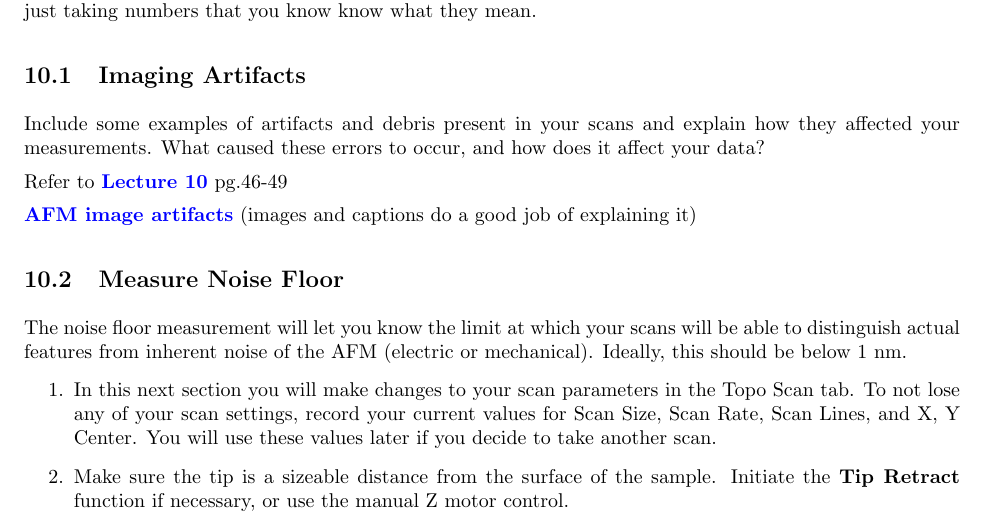
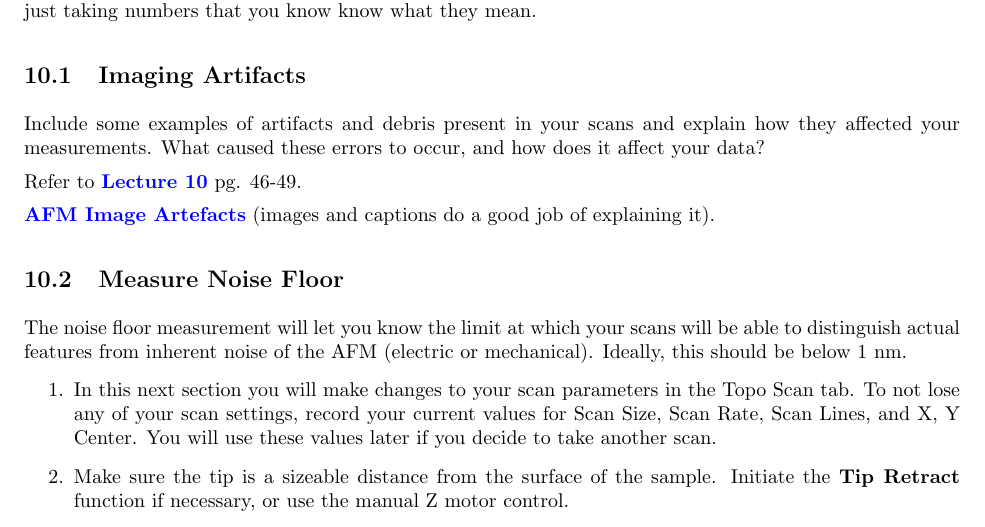
Before and after one commit to DrWinthrop/111BC, a LaTeX document (AFM/AFM.tex): part of page 50 of 53, cut so that both start at the same text. Compiled offline with pdfLaTeX.

```diff
--- a/AFM/AFM.tex
+++ b/AFM/AFM.tex
@@ -1932,9 +1932,9 @@
 
 Include some examples of  artifacts and debris present in your scans and explain how they affected your measurements.  What caused these errors to occur, and how does it affect your data?
 
-Refer to \href{http://experimentationlab.berkeley.edu/sites/default/files/AFMImages/Lecture\_10\_AFM.pdf}{\textbf{Lecture 10}}  pg.46-49
-
-\href{http://experimentationlab.berkeley.edu/sites/default/files/AFMImages/AFM\_image\_artefacts.pdf}{\textbf{AFM image artifacts}} (images and captions do a good job of explaining it)
+Refer to \href{http://experimentationlab.berkeley.edu/sites/default/files/AFMImages/Lecture\_10\_AFM.pdf}{\textbf{Lecture 10}}  pg. 46-49.
+
+\href{http://experimentationlab.berkeley.edu/sites/default/files/AFMImages/AFM\_image\_artefacts.pdf}{\textbf{AFM Image Artefacts}} (images and captions do a good job of explaining it).
 
 \subsection{Measure Noise Floor}
 \label{subsec:MeasureNoiseFloor}
```
Also changed, not shown: HAL/HAL.tex (+6 -0 lines), AFM/AFM.tex (2 more changed lines).
